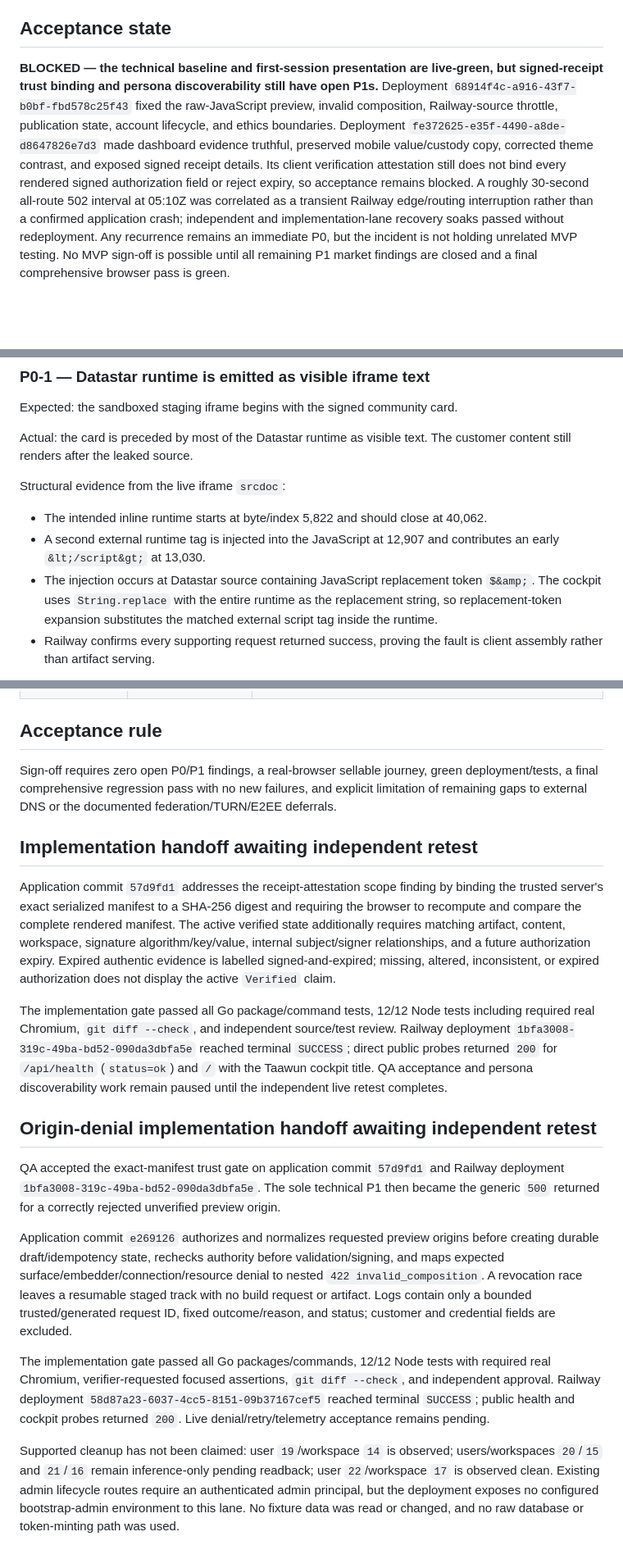
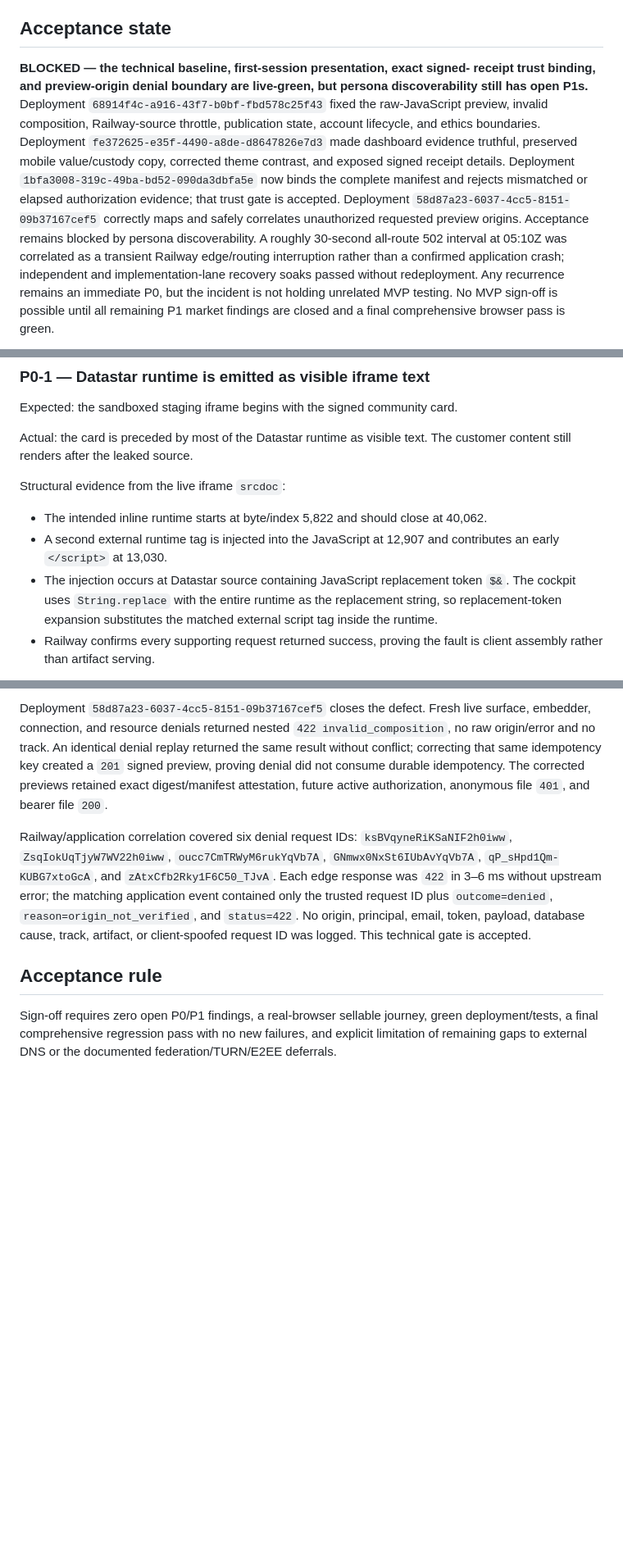
Before and after one commit to JadeZaher/taawun-01, a Markdown page: docs/reviews/continuous-live-qa.md, 3 parts joined by grey strips. Shown at 82% size. Rendered like a GitHub page; blank space fills up the shorter version.

Commit message:
docs: sync continuous live QA ledger

```diff
--- a/docs/reviews/continuous-live-qa.md
+++ b/docs/reviews/continuous-live-qa.md
@@ -8,16 +8,20 @@ cleanup. This lane does not implement or deploy source fixes.
 
 ## Acceptance state
 
-**BLOCKED — the technical baseline and first-session presentation are live-green,
-but signed-receipt trust binding and persona discoverability still have open P1s.**
+**BLOCKED — the technical baseline, first-session presentation, exact signed-
+receipt trust binding, and preview-origin denial boundary are live-green, but
+persona discoverability still has open P1s.**
 Deployment `68914f4c-a916-43f7-b0bf-fbd578c25f43` fixed the raw-JavaScript
 preview, invalid composition, Railway-source throttle, publication state, account
 lifecycle, and ethics boundaries. Deployment
 `fe372625-e35f-4490-a8de-d8647826e7d3` made dashboard evidence truthful,
 preserved mobile value/custody copy, corrected theme contrast, and exposed signed
-receipt details. Its client verification attestation still does not bind every
-rendered signed authorization field or reject expiry, so acceptance remains
-blocked. A roughly 30-second all-route 502 interval at
+receipt details. Deployment `1bfa3008-319c-49ba-bd52-090da3dbfa5e` now binds the
+complete manifest and rejects mismatched or elapsed authorization evidence; that
+trust gate is accepted. Deployment `58d87a23-6037-4cc5-8151-09b37167cef5`
+correctly maps and safely correlates unauthorized requested preview origins.
+Acceptance remains blocked by persona discoverability.
+A roughly 30-second all-route 502 interval at
 05:10Z was correlated as a transient Railway edge/routing interruption rather
 than a confirmed application crash; independent and implementation-lane recovery
 soaks passed without redeployment. Any recurrence remains an immediate P0, but
@@ -74,9 +80,9 @@ Structural evidence from the live iframe `srcdoc`:
 - The intended inline runtime starts at byte/index 5,822 and should close at
   40,062.
 - A second external runtime tag is injected into the JavaScript at 12,907 and
-  contributes an early `&lt;/script&gt;` at 13,030.
+  contributes an early `</script>` at 13,030.
 - The injection occurs at Datastar source containing JavaScript replacement token
-  `$&amp;`. The cockpit uses `String.replace` with the entire runtime as the
+  `$&`. The cockpit uses `String.replace` with the entire runtime as the
   replacement string, so replacement-token expansion substitutes the matched
   external script tag inside the runtime.
 - Railway confirms every supporting request returned success, proving the fault is
@@ -294,53 +349,25 @@ returned 200; no edge 502 recurrence was observed.
+Deployment `58d87a23-6037-4cc5-8151-09b37167cef5` closes the defect. Fresh live
+surface, embedder, connection, and resource denials returned nested `422
+invalid_composition`, no raw origin/error and no track. An identical denial
+replay returned the same result without conflict; correcting that same
+idempotency key created a `201` signed preview, proving denial did not consume
+durable idempotency. The corrected previews retained exact digest/manifest
+attestation, future active authorization, anonymous file `401`, and bearer file
+`200`.
+
+Railway/application correlation covered six denial request IDs:
+`ksBVqyneRiKSaNIF2h0iww`, `ZsqIokUqTjyW7WV22h0iww`,
+`oucc7CmTRWyM6rukYqVb7A`, `GNmwx0NxSt6IUbAvYqVb7A`,
+`qP_sHpd1Qm-KUBG7xtoGcA`, and `zAtxCfb2Rky1F6C50_TJvA`. Each edge response was
+`422` in 3–6 ms without upstream error; the matching application event contained
+only the trusted request ID plus `outcome=denied`,
+`reason=origin_not_verified`, and `status=422`. No origin, principal, email,
+token, payload, database cause, track, artifact, or client-spoofed request ID was
+logged. This technical gate is accepted.
+
 ## Acceptance rule
 
 Sign-off requires zero open P0/P1 findings, a real-browser sellable journey, green
 deployment/tests, a final comprehensive regression pass with no new failures, and
 explicit limitation of remaining gaps to external DNS or the documented
 federation/TURN/E2EE deferrals.
-
-## Implementation handoff awaiting independent retest
-
-Application commit `57d9fd1` addresses the receipt-attestation scope finding by
-binding the trusted server's exact serialized manifest to a SHA-256 digest and
-requiring the browser to recompute and compare the complete rendered manifest.
-The active verified state additionally requires matching artifact, content,
-workspace, signature algorithm/key/value, internal subject/signer relationships,
-and a future authorization expiry. Expired authentic evidence is labelled
-signed-and-expired; missing, altered, inconsistent, or expired authorization does
-not display the active `Verified` claim.
-
-The implementation gate passed all Go package/command tests, 12/12 Node tests
-including required real Chromium, `git diff --check`, and independent source/test
-review. Railway deployment `1bfa3008-319c-49ba-bd52-090da3dbfa5e` reached
-terminal `SUCCESS`; direct public probes returned `200` for `/api/health`
-(`status=ok`) and `/` with the Taawun cockpit title. QA acceptance and persona
-discoverability work remain paused until the independent live retest completes.
-
-## Origin-denial implementation handoff awaiting independent retest
-
-QA accepted the exact-manifest trust gate on application commit `57d9fd1` and
-Railway deployment `1bfa3008-319c-49ba-bd52-090da3dbfa5e`. The sole technical
-P1 then became the generic `500` returned for a correctly rejected unverified
-preview origin.
-
-Application commit `e269126` authorizes and normalizes requested preview origins
-before creating durable draft/idempotency state, rechecks authority before
-validation/signing, and maps expected surface/embedder/connection/resource
-denial to nested `422 invalid_composition`. A revocation race leaves a resumable
-staged track with no build request or artifact. Logs contain only a bounded
-trusted/generated request ID, fixed outcome/reason, and status; customer and
-credential fields are excluded.
-
-The implementation gate passed all Go packages/commands, 12/12 Node tests with
-required real Chromium, verifier-requested focused assertions, `git diff
---check`, and independent approval. Railway deployment
-`58d87a23-6037-4cc5-8151-09b37167cef5` reached terminal `SUCCESS`; public health
-and cockpit probes returned `200`. Live denial/retry/telemetry acceptance remains
-pending.
-
-Supported cleanup has not been claimed: user `19`/workspace `14` is observed;
-users/workspaces `20`/`15` and `21`/`16` remain inference-only pending readback;
-user `22`/workspace `17` is observed clean. Existing admin lifecycle routes
-require an authenticated admin principal, but the deployment exposes no
-configured bootstrap-admin environment to this lane. No fixture data was read
-or changed, and no raw database or token-minting path was used.
```
Also changed, not shown: other parts of docs/reviews/continuous-live-qa.md (+65 -14 lines).
